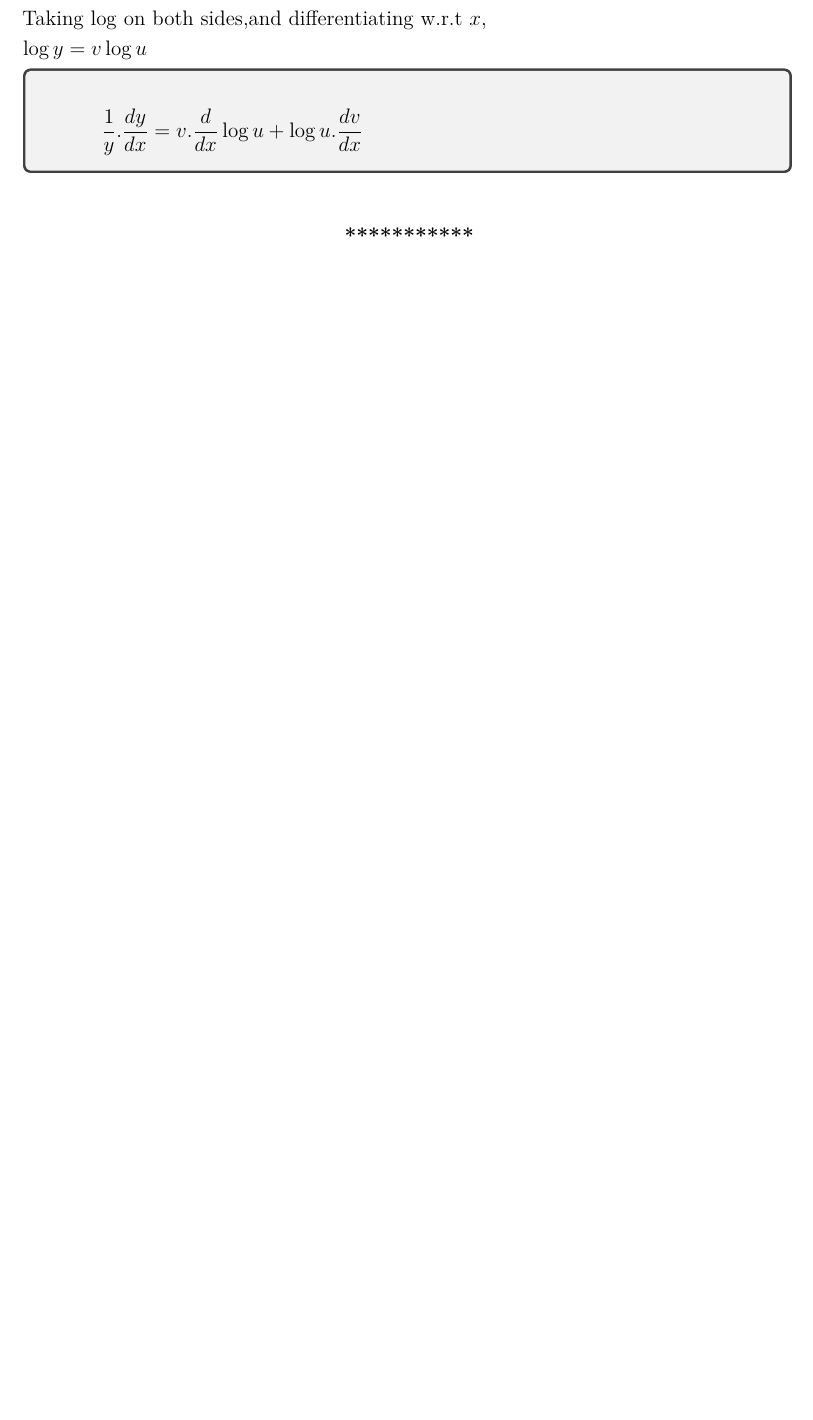
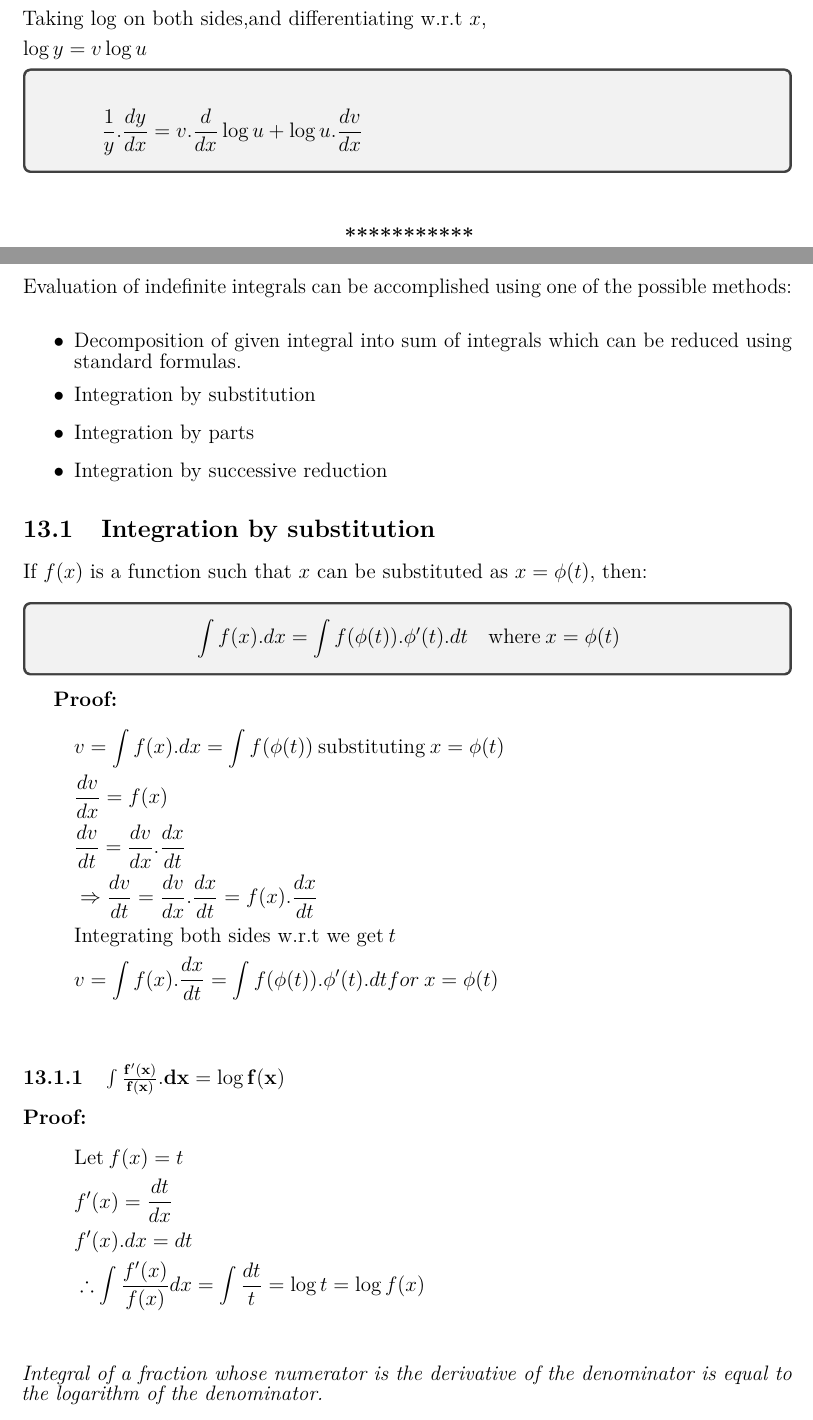
Before and after one commit to santoshsmalagi/Basic-Engineering-Mathematics, a LaTeX document (main.tex, which reads chapter13.tex): part of page 28 of 32 before the commit and two parts of pages 28 and 29 of 33 after it, the two joined at a grey line, cut so that both start at the same text, the shorter picture padded with empty space. The pictures show the PDF file main.pdf that the author committed with the source.

Commit message:
Added Indefinate Integrals Part I

```diff
--- a/chapter13.tex
+++ b/chapter13.tex
@@ -1 +1,38 @@
 \section{Indefinite Integrals}
+
+Evaluation of indefinite integrals can be accomplished using one of the possible methods: \\[2mm]
+
+\begin{itemize}
+\item Decomposition of given integral into sum of integrals which can be reduced using standard formulas.
+
+\item Integration by substitution
+
+\item Integration by parts
+
+\item Integration by successive reduction
+
+\end{itemize}
+
+\subsection{Integration by substitution}
+If $f(x)$ is a function such that $x$ can be substituted as $ x = \phi(t) $, then: \\[2mm]
+
+\begin{tcolorbox}
+\begin{center}
+$ \displaystyle \int f(x).dx = \int f(\phi(t)).\phi'(t).dt \quad \text{where} \: x = \phi(t) $
+\end{center}
+\end{tcolorbox}
+
+\vspace{2mm}
+
+\textbf{Proof:}
+\noindent
+\begin{align*}
+&v = \int f(x).dx = \int f(\phi(t)) \: \text{substituting} \: x = \phi(t) \\
+&\frac{dv}{dx} = f(x) \\
+&\frac{dv}{dt} = \frac{dv}{dx}.\frac{dx}{dt} \\
+&\Rightarrow \frac{dv}{dt} = \frac{dv}{dx}.\frac{dx}{dt} = f(x).\frac{dx}{dt} \\
+&\text{Integrating both sides w.r.t we get} \: t \\
+&v = \int f(x).\frac{dx}{dt} = \int f(\phi(t)).\phi'(t).dt for  \: x = \phi(t) \\
+\end{align*}
+
+\subsubsection{$ \mathbf{\int \frac{f'(x)}{f(x)}.dx = \log{f(x)}} $}
@@ -1,0 +46,12 @@
+&\therefore \int \frac{f'(x)}{f(x)}dx = \int \frac{dt}{t} = \log t = \log f(x) \\
+\end{align*}
+
+\noindent
+\textit{Integral of a fraction whose numerator is the derivative of the denominator is equal to the logarithm of the denominator.}
+
+
+\subsubsection{$ \mathbf{\int [f(x)]^n f'(x).dx = \frac{[f(x)]^{n+1}}{n+1}}$ , such that n $\neq$ 0}
+
+\noindent
+\textbf{Proof:}
+\begin{align*}
@@ -1,0 +71,5 @@
+&\text{for n} \neq -1
+\end{align*}
+
+\noindent
+\textit{Integral of a function f(ax+b) is of the same form as that of f(x), divided by the coefficient of x.}
```
Also changed, not shown: main.pdf, chapter13.tex (20 more changed lines).
